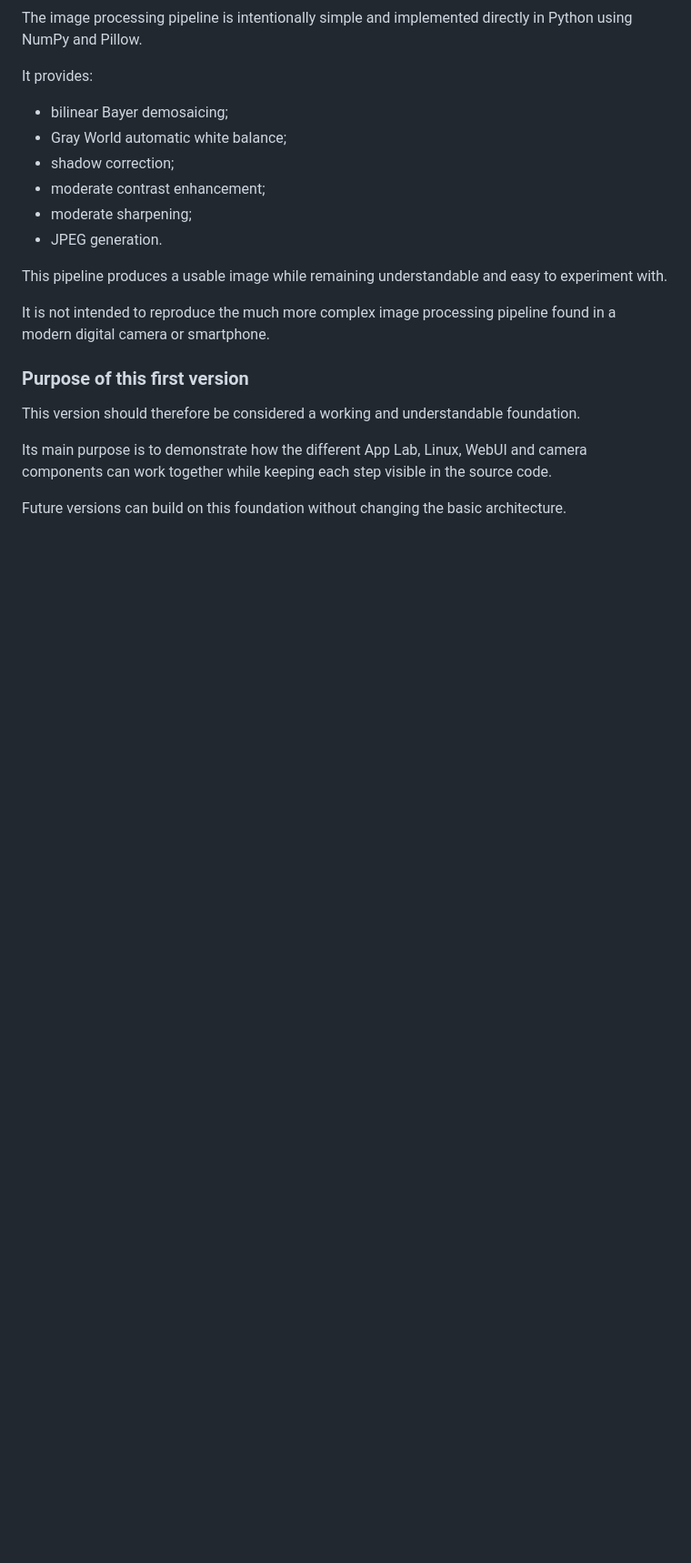
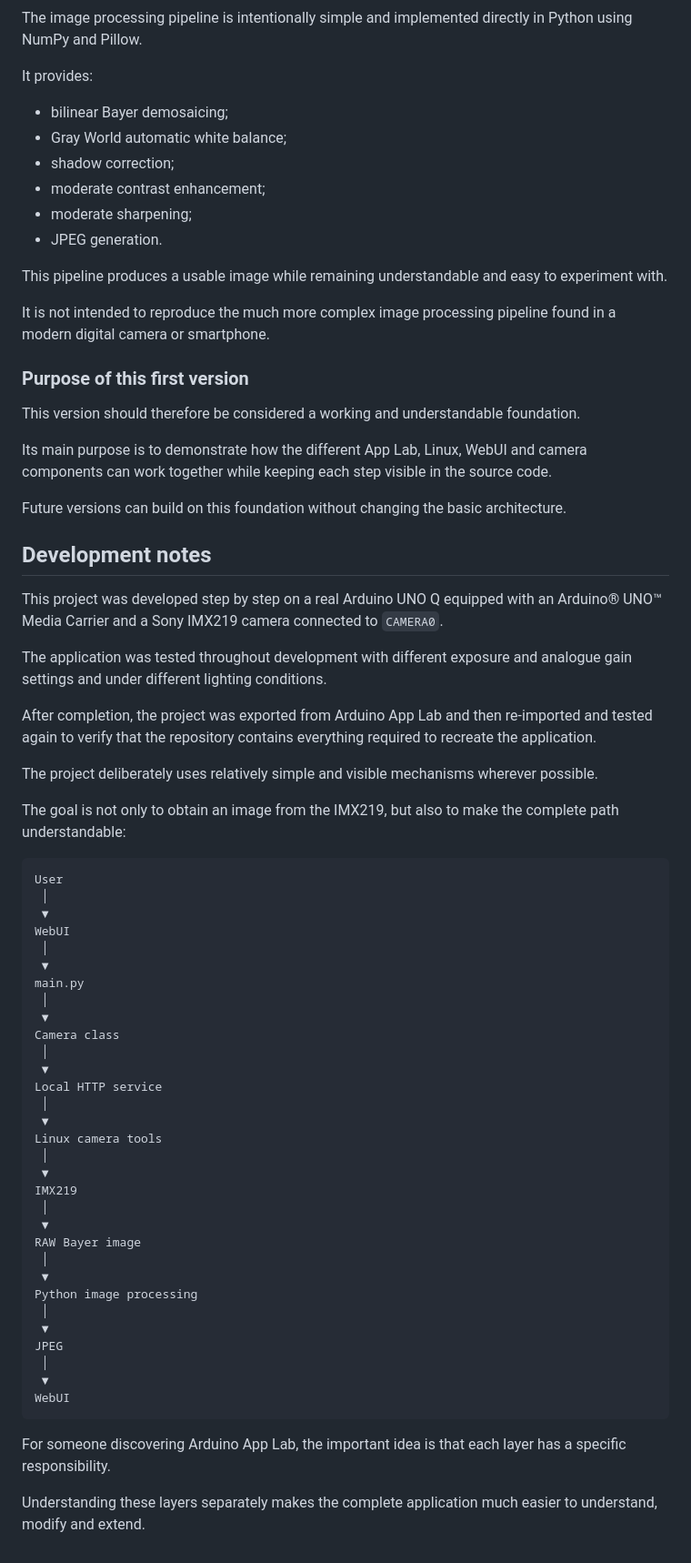
Before and after one commit to philippe86220/imx219-camera-with-arduino-app-lab, a Markdown page: README.md, the part around the change. Shown at 91% size. Rendered like a GitHub page; blank space fills up the shorter version.

Commit message:
Enhance README with development notes and structure
Added development notes and project overview to README.

````diff
--- a/README.md
+++ b/README.md
@@ -1229,3 +1229,53 @@ This version should therefore be considered a working and understandable foundat
 Its main purpose is to demonstrate how the different App Lab, Linux, WebUI and camera components can work together while keeping each step visible in the source code.
 
 Future versions can build on this foundation without changing the basic architecture.
+
+## Development notes
+
+This project was developed step by step on a real Arduino UNO Q equipped with an Arduino® UNO™ Media Carrier and a Sony IMX219 camera connected to `CAMERA0`.
+
+The application was tested throughout development with different exposure and analogue gain settings and under different lighting conditions.
+
+After completion, the project was exported from Arduino App Lab and then re-imported and tested again to verify that the repository contains everything required to recreate the application.
+
+The project deliberately uses relatively simple and visible mechanisms wherever possible.
+
+The goal is not only to obtain an image from the IMX219, but also to make the complete path understandable:
+
+```text
+User
+ │
+ ▼
+WebUI
+ │
+ ▼
+main.py
+ │
+ ▼
+Camera class
+ │
+ ▼
+Local HTTP service
+ │
+ ▼
+Linux camera tools
+ │
+ ▼
+IMX219
+ │
+ ▼
+RAW Bayer image
+ │
+ ▼
+Python image processing
+ │
+ ▼
+JPEG
+ │
+ ▼
+WebUI
+```
+
+For someone discovering Arduino App Lab, the important idea is that each layer has a specific responsibility.
+
+Understanding these layers separately makes the complete application much easier to understand, modify and extend.
````
